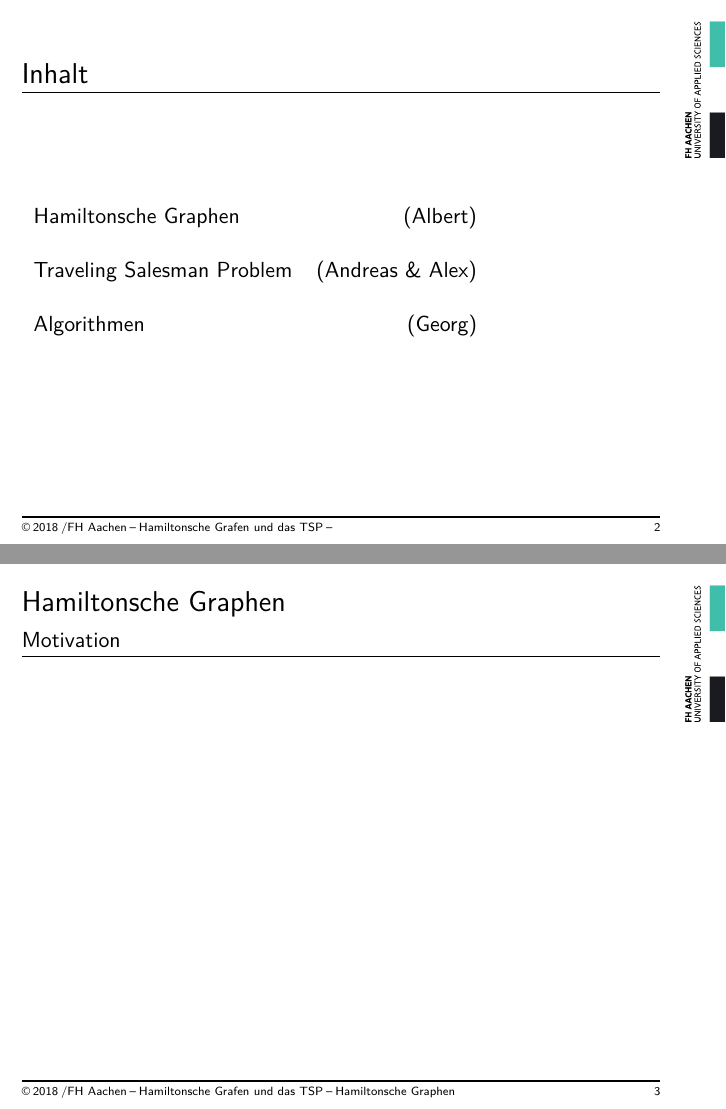
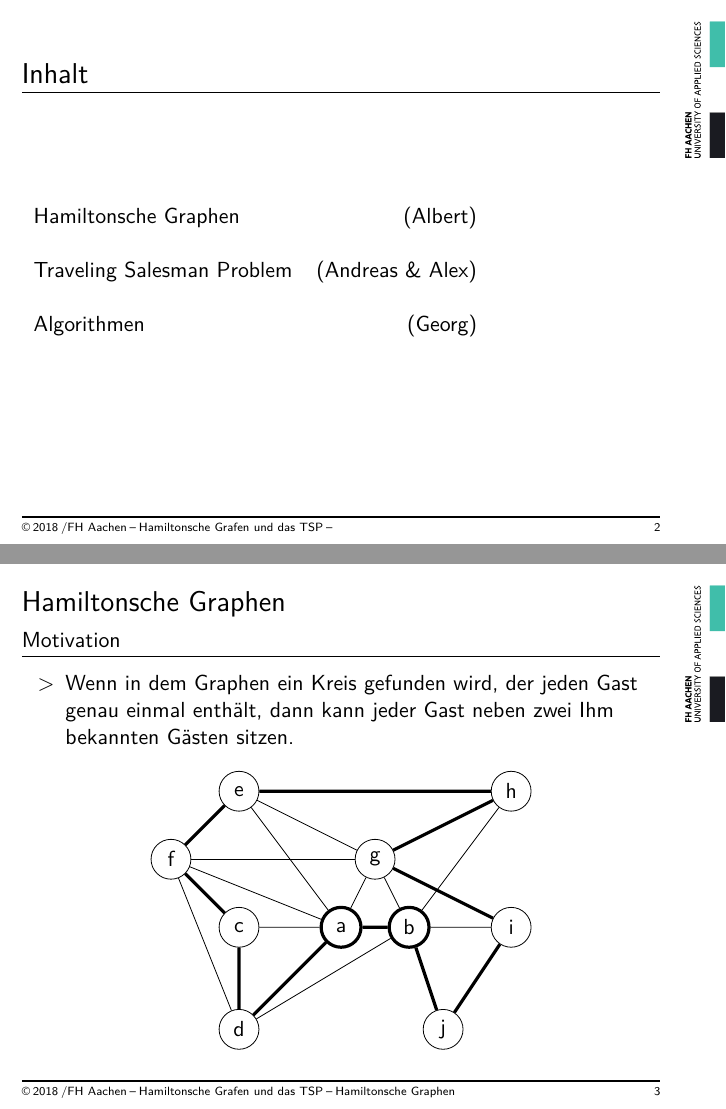
Before and after one commit to albertkasdorf/MMI-Hamiltonsche-Grafen-und-das-TSP, LaTeX slides (Vortrag/Vortrag.tex): pages 2 and 3 of 21 before the commit and pages 2 and 7 of 25 after it, joined at a grey line. Compiled offline with XeLaTeX.

Commit message:
Vortrag abgeschlossen.

```diff
--- a/Vortrag/Vortrag.tex
+++ b/Vortrag/Vortrag.tex
@@ -66,6 +65,7 @@
 	\usetikzlibrary{trees,graphs,shapes,mindmap}
 	\tikzstyle{node_normal} = [circle, draw, inner sep=0pt, minimum size=20pt]
 	\tikzstyle{node_deleted} = [circle, draw, dashed, inner sep=0pt, minimum size=20pt]
+	\tikzstyle{node_bold} = [circle, draw, ultra thick, inner sep=0pt, minimum size=20pt]
 	\tikzstyle{edge_deleted} = [dashed]
 	\tikzstyle{edge_hamilton} = [ultra thick]
 	\tikzstyle{edge_normal} = []
@@ -95,6 +95,13 @@
 \newtheorem{mydef}{Definition}
 \newtheorem{mylem}{Lemma}
 \newtheorem{mysat}{Satz}
+
+\newcommand\blfootnote[1]{%
+	\begingroup
+	\renewcommand\thefootnote{}\footnote{#1}%
+	\addtocounter{footnote}{-1}%
+	\endgroup
+}
 
 
 \begin{document}
@@ -149,6 +156,101 @@
 %
 %%%%%%%%%%
 \begin{frame}{Hamiltonsche Graphen\\\normalsize{Motivation}}
+\only<1>
+{
+	\begin{itemize}
+		\item Bernd und Anna planen ihre Hochzeit.
+	\end{itemize}
+	\begin{figure}
+		\centering
+		\includegraphics[width=0.5\textwidth]{bernd_und_anna.jpg}
+	\end{figure}
+	\blfootnote{\tiny{Bildquelle: \url{https://gamesageddon.com/stock/media?id=28098782}}}
+}
+\only<2>
+{
+	\begin{itemize}
+		\item Beim Hochzeitsessen soll jeder Gast zwischen zwei Ihm bekannten Personen sitzen.
+	\end{itemize}
+	\begin{figure}
+		\centering
+		\includegraphics[width=0.5\textwidth]{tischform.jpg}
+	\end{figure}
+	\blfootnote{\tiny{Bildquelle: \url{http://www.hochzeit-perfekt-geplant.de/artikel/planung/tischordnung-hochzeit.html}}}
+}
+\only<3>
+{
+	\begin{itemize}
+		\item Auf dem Junggesellenabschied mit seinen alten Studienkollegen kommt Bernd eine Idee.
+	\end{itemize}
+	\begin{figure}
+		\centering
+		\includegraphics[width=0.5\linewidth]{junggesellenabschied.jpg}
+	\end{figure}
+	\blfootnote{\tiny{Bildquelle: \url{https://de.depositphotos.com/168789924}}}
+}
+\only<4>
+{
+	\begin{itemize}
+		\item Auf einem Bierdeckel zeichnet Bernd einen Graphen, der die Bekanntschaft zwischen den Hochzeitsgästen modelliert.
+	\end{itemize}
+	\begin{figure}
+		\centering
+		\begin{tikzpicture}[scale=0.6]
+			\node (A) at (-1,+0) [node_bold] {a};
+			\node (B) at (+1,+0) [node_bold] {b};
+			\node (C) at (-4,+0) [node_normal] {c};
+			\node (D) at (-4,-3) [node_normal] {d};
+			\node (E) at (-4,+4) [node_normal] {e};
+			\node (F) at (-6,+2) [node_normal] {f};
+			\node (G) at (+0,+2) [node_normal] {g};
+			\node (H) at (+4,+4) [node_normal] {h};
+			\node (I) at (+4,+0) [node_normal] {i};
+			\node (J) at (+2,-3) [node_normal] {j};
+
+			\draw[edge_normal] (A)--(B) (A)--(C) (A)--(D) (A)--(E) (A)--(F) (A)--(G);
+			\draw[edge_normal] (B)--(D) (B)--(I) (B)--(J) (B)--(G) (B)--(H);
+			\draw[edge_normal] (C)--(D) (C)--(F);
+			\draw[edge_normal] (D)--(F);
+			\draw[edge_normal] (E)--(F) (E)--(G) (E)--(H);
+			\draw[edge_normal] (F)--(G);
+			\draw[edge_normal] (G)--(H) (G)--(I);
+			\draw[edge_normal] (I)--(J);
+		\end{tikzpicture}
+	\end{figure}
+}
+\only<5>
+{
+	\begin{itemize}
+		\item Wenn in dem Graphen ein Kreis gefunden wird, der jeden Gast genau einmal enthält, dann kann jeder Gast neben zwei Ihm bekannten Gästen sitzen.
+	\end{itemize}
+	\begin{figure}
+		\centering
+		\begin{tikzpicture}[scale=0.6]
+			\node (A) at (-1,+0) [node_bold] {a};
+			\node (B) at (+1,+0) [node_bold] {b};
+			\node (C) at (-4,+0) [node_normal] {c};
+			\node (D) at (-4,-3) [node_normal] {d};
+			\node (E) at (-4,+4) [node_normal] {e};
+			\node (F) at (-6,+2) [node_normal] {f};
+			\node (G) at (+0,+2) [node_normal] {g};
+			\node (H) at (+4,+4) [node_normal] {h};
+			\node (I) at (+4,+0) [node_normal] {i};
+			\node (J) at (+2,-3) [node_normal] {j};
+
+			\draw[edge_normal] (A)--(B) (A)--(C) (A)--(D) (A)--(E) (A)--(F) (A)--(G);
+			\draw[edge_normal] (B)--(D) (B)--(I) (B)--(J) (B)--(G) (B)--(H);
+			\draw[edge_normal] (C)--(D) (C)--(F);
+			\draw[edge_normal] (D)--(F);
+			\draw[edge_normal] (E)--(F) (E)--(G) (E)--(H);
+			\draw[edge_normal] (F)--(G);
+			\draw[edge_normal] (G)--(H) (G)--(I);
+			\draw[edge_normal] (I)--(J);
+
+			\draw[edge_hamilton] (A)--(B)--(J)--(I)--(G)--(H)--(E)--(F)--(C)--(D)--(A);
+		\end{tikzpicture}
+	\end{figure}
+}
 \end{frame}
 
 
```
Also changed, not shown: Vortrag/bilder/bernd_und_anna.jpg (added), Vortrag/bilder/junggesellenabschied.jpg (added), Vortrag/bilder/tischform.jpg (added), Vortrag/Vortrag.tex (1 more changed lines).
